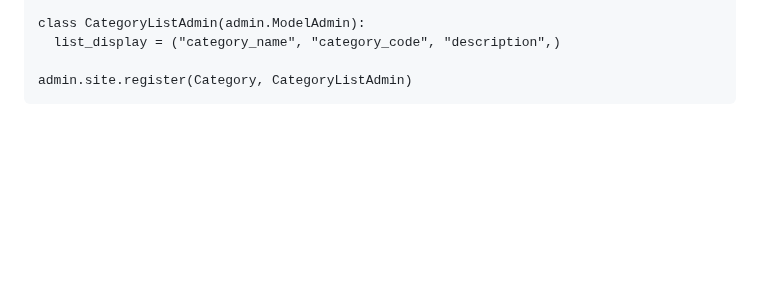
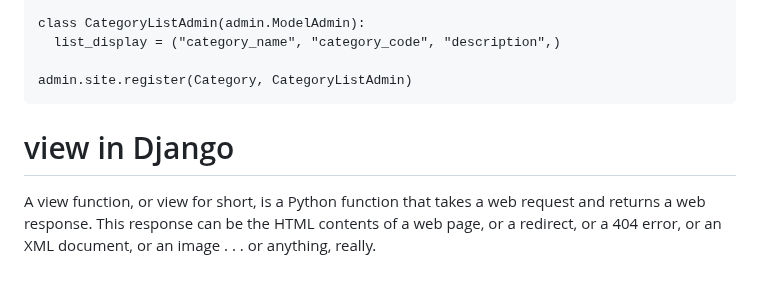
Before and after one commit to atulkrishnathakur/mydjangodoc, a Markdown page: README.md, the part around the change. GitHub-like rendering; blank space fills up the shorter version.

Commit message:
Update README.md
view in django

````diff
--- a/README.md
+++ b/README.md
@@ -507,3 +507,5 @@ class CategoryListAdmin(admin.ModelAdmin):
 
 admin.site.register(Category, CategoryListAdmin)
 ```
+# view in Django
+A view function, or view for short, is a Python function that takes a web request and returns a web response. This response can be the HTML contents of a web page, or a redirect, or a 404 error, or an XML document, or an image . . . or anything, really.
````
